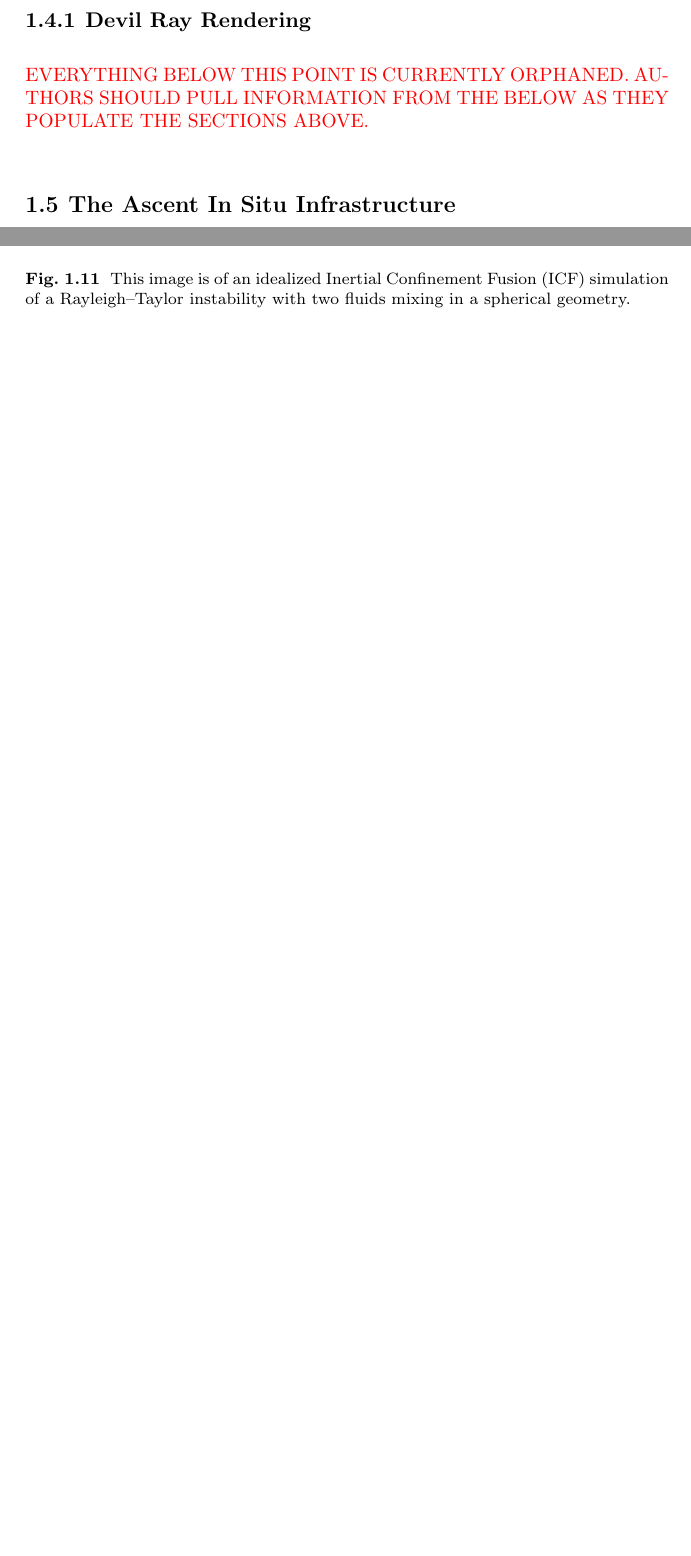
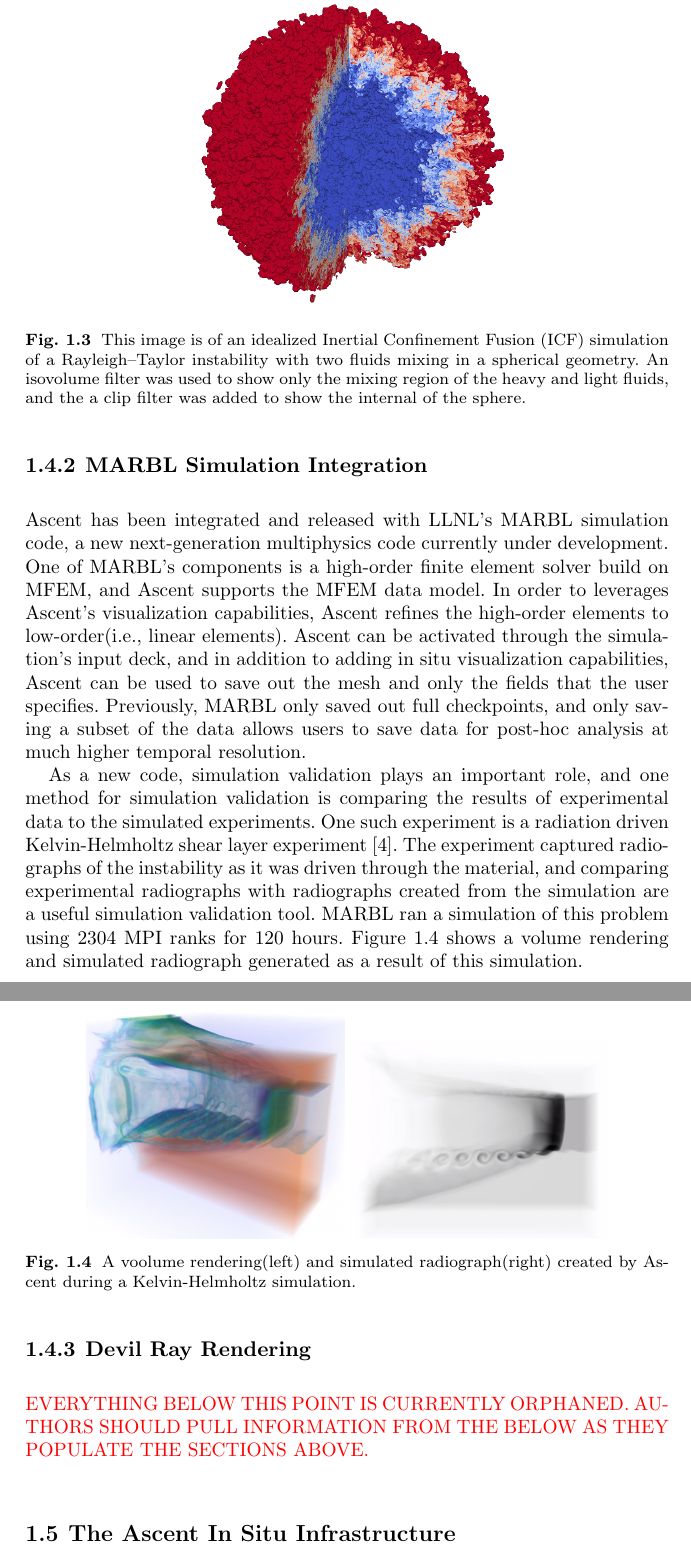
Before and after one commit to mclarsen/ascent_chapter, a LaTeX document (book.tex, which reads book.bib, chapter.tex, successes.tex): two parts of pages 13 and 22 of 23 before the commit and two parts of pages 14 and 15 of 23 after it, joined at a grey line, cut so that both start at the same text, the shorter picture padded with empty space. Compiled offline with pdfLaTeX.

Commit message:
more success

```diff
--- a/book.bib
+++ b/book.bib
@@ -793,0 +799 @@ series = {ISAV ’19}
+  volume={16},
--- a/chapter.tex
+++ b/chapter.tex
@@ -166,6 +166,7 @@ data and for controlling execution.
 
 \section{Success Stories --- Matt}
 \label{sec:success}
+\input{successes}
 
 \subsection{Devil Ray Rendering}
 \label{sec:DevilRay}
--- a/successes.tex
+++ b/successes.tex
@@ -40,7 +9,19 @@ for routine use, so high resolution simulations like this help guide the
 development of sub-grid models that capture instability effects with much
 less computational cost, which are used for ICF calculations.
 
-The simulation was run on the Lawrence Livermore National Laboratories
+\begin{figure}
+\centering
+\includegraphics[trim={ 0 8cm 0 7cm},width=0.9\textwidth]{images/mixing_ball}
+\caption{\label{img:icf}
+This image is of an idealized Inertial Confinement
+Fusion (ICF) simulation of a Rayleigh–Taylor instability
+with two fluids mixing in a spherical geometry.
+An isovolume filter was used to show only the mixing region of the heavy and
+light fluids, and the a clip filter was added to show the internal of the sphere.
+}
+\end{figure}
+
+The simulation was run on the Lawrence Livermore National Laboratories(LLNL)
 Sierra system, a 125 Petaflop peak system from IBM that has 4,320 nodes,
 each with 2 IBM POWER9 processors, 4 NVIDIA Tesla V100 GPUs, 320 GiB of
 fast memory (256 GiB DDR4 memory and 64 GiB HBM4), and 1.6TB of NVMe
@@ -55,10 +38,50 @@ extra data copies.
 
+\subsection{MARBL Simulation Integration}
+Ascent has been integrated and released with LLNL's MARBL simulation code,
+a new next-generation multiphysics code currently under development.
+%
+One of MARBL's components is a high-order finite element solver build on
+MFEM, and Ascent supports the MFEM data model.
+%
+In order to leverages Ascent's visualization capabilities, Ascent refines
+the high-order elements to low-order(i.e., linear elements).
+%
+Ascent can be activated through the simulation's input deck, and in addition
+to adding in situ visualization capabilities, Ascent can be used to save out
+the mesh and only the fields that the user specifies.
+%
+Previously, MARBL only saved out full checkpoints, and only saving a subset of the
+data allows users to save data for post-hoc analysis at much higher temporal resolution.
+
+As a new code, simulation validation plays an important role, and one method
+for simulation validation is comparing the results of experimental data to the
+simulated experiments.
+%
+One such experiment is a radiation driven Kelvin-Helmholtz shear
+layer experiment~\cite{hurricane2009high}.
+%
+The experiment captured radiographs of the instability as it was driven through
+the material, and comparing experimental radiographs with radiographs created from
+the simulation are a useful simulation validation tool.
+%
+MARBL ran a simulation of this problem using 2304 MPI ranks for 120 hours.
+%
+Figure~\ref{img:radkh} shows a volume rendering and simulated radiograph
+generated as a result of this simulation.
+%
 \begin{figure}
 \centering
-\includegraphics[trim={ 0 8cm 0 7cm},width=0.9\textwidth]{images/mixing_ball}
-\caption{\label{img:icf}
-This image is of an idealized Inertial Confinement
-Fusion (ICF) simulation of a Rayleigh–Taylor instability
-with two fluids mixing in a spherical geometry.
-}
+\includegraphics[width=0.4\textwidth]{images/radkh}
+\includegraphics[width=0.4\textwidth]{images/radkh_xray}
+  \caption{\label{img:radkh}A voolume rendering(left) and simulated radiograph(right) created by
+Ascent during a Kelvin-Helmholtz simulation.}
 \end{figure}
+
+%\subsection{Integrations}
+%
+%\begin{itemize}
+%\item MARBL
+%\item ARES
+%\item AMRex: Warpx, Pele, NYX
+%\item SW4
+%\end{itemize}
```
Also changed, not shown: system_architecture.tex (+2 -2 lines), book.bib (10 more changed lines), chapter.tex (1 more changed lines), successes.tex (33 more changed lines).
